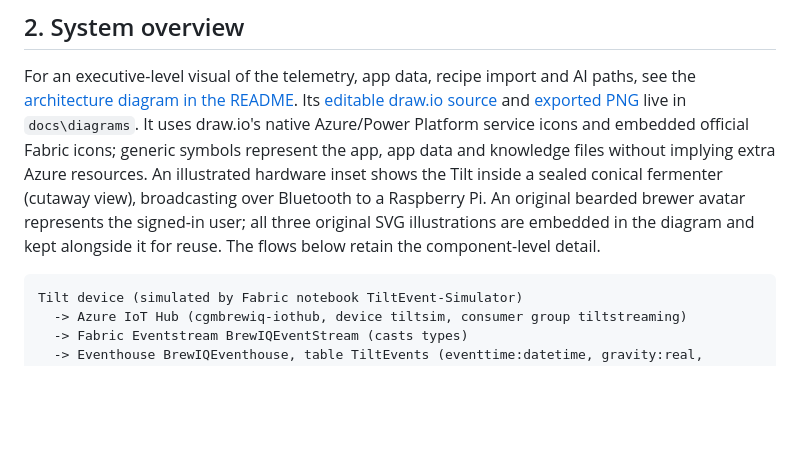
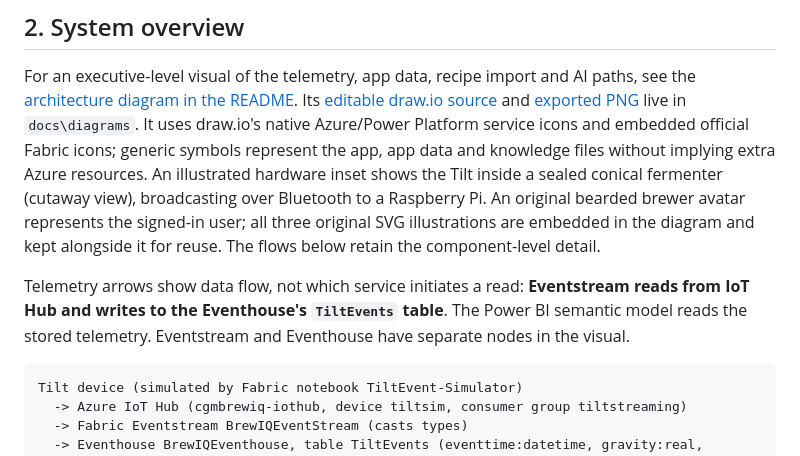
Before and after one commit to chmitch/BrewIQ, a Markdown page: architecture.md, the part around the change. Drawn GitHub-style; blank space fills up the shorter version.

````diff
--- a/architecture.md
+++ b/architecture.md
@@ -18,6 +18,8 @@ Owner/user: chmitch. Everything lives in the user's own resources (resource grou
 ## 2. System overview
 
 For an executive-level visual of the telemetry, app data, recipe import and AI paths, see the [architecture diagram in the README](README.md#architecture-at-a-glance). Its [editable draw.io source](docs/diagrams/brewiq-overview.drawio) and [exported PNG](docs/diagrams/brewiq-overview.png) live in `docs\diagrams`. It uses draw.io's native Azure/Power Platform service icons and embedded official Fabric icons; generic symbols represent the app, app data and knowledge files without implying extra Azure resources. An illustrated hardware inset shows the Tilt inside a sealed conical fermenter (cutaway view), broadcasting over Bluetooth to a Raspberry Pi. An original bearded brewer avatar represents the signed-in user; all three original SVG illustrations are embedded in the diagram and kept alongside it for reuse. The flows below retain the component-level detail.
+
+Telemetry arrows show data flow, not which service initiates a read: **Eventstream reads from IoT Hub and writes to the Eventhouse's `TiltEvents` table**. The Power BI semantic model reads the stored telemetry. Eventstream and Eventhouse have separate nodes in the visual.
 
 ```
 Tilt device (simulated by Fabric notebook TiltEvent-Simulator)
````
Also changed, not shown: README.md (+2 -2 lines), docs/diagrams/brewiq-overview.png, 1 other file.
